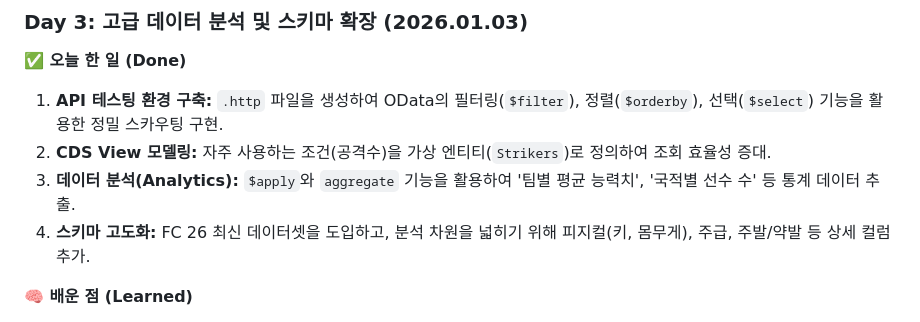
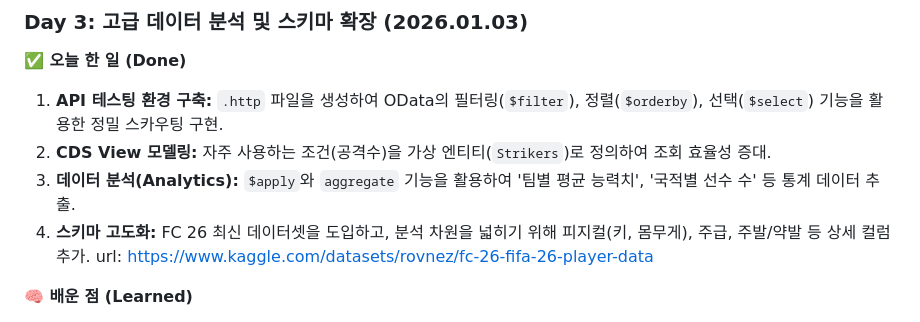
Before and after one commit to Oh-js/sap-soccer-analytics, a Markdown page: README.md, the part around the change. Drawn GitHub-style.

Commit message:
Docs: add url

```diff
--- a/README.md
+++ b/README.md
@@ -73,6 +73,7 @@ mvn clean spring-boot:run
 2. **CDS View 모델링:** 자주 사용하는 조건(공격수)을 가상 엔티티(`Strikers`)로 정의하여 조회 효율성 증대.
 3. **데이터 분석(Analytics):** `$apply`와 `aggregate` 기능을 활용하여 '팀별 평균 능력치', '국적별 선수 수' 등 통계 데이터 추출.
 4. **스키마 고도화:** FC 26 최신 데이터셋을 도입하고, 분석 차원을 넓히기 위해 피지컬(키, 몸무게), 주급, 주발/약발 등 상세 컬럼 추가.
+url: https://www.kaggle.com/datasets/rovnez/fc-26-fifa-26-player-data
 
 **🧠 배운 점 (Learned)**
 - **View의 장점:** 복잡한 쿼리 조건을 미리 정의해두고 재사용함으로써 클라이언트의 요청을 단순화할 수 있음.
```
